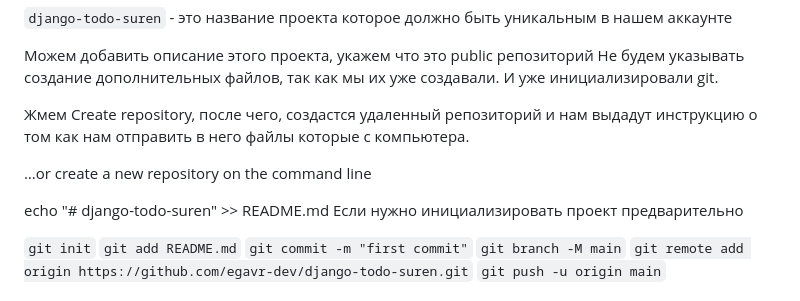
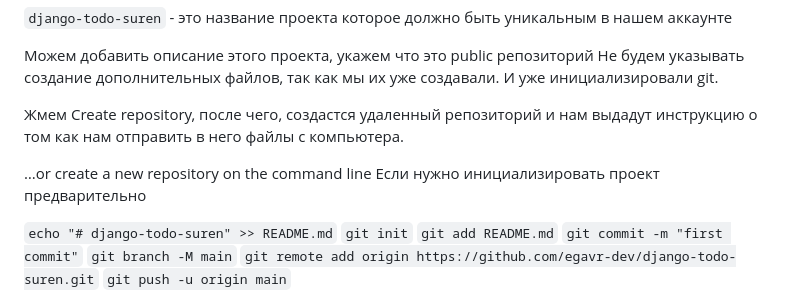
Before and after one commit to egavr-dev/django-todo-suren, a Markdown page: re_file_2.md, the part around the change. Rendered like a GitHub page.

Commit message:
init commit github.org publication

```diff
--- a/re_file_2.md
+++ b/re_file_2.md
@@ -52,13 +52,12 @@ git репозиторий в нашей папке с проектом. Все
 создавали. И уже инициализировали git.
 
 Жмем Create repository, после чего, создастся удаленный репозиторий и нам
-выдадут инструкцию о том как нам отправить в него файлы которые с компьютера.
+выдадут инструкцию о том как нам отправить в него файлы с компьютера.
 
 …or create a new repository on the command line
-
-echo "# django-todo-suren" >> README.md
 Если нужно инициализировать проект предварительно
 
+`echo "# django-todo-suren" >> README.md`
 `git init`
 `git add README.md`
 `git commit -m "first commit"`
```
